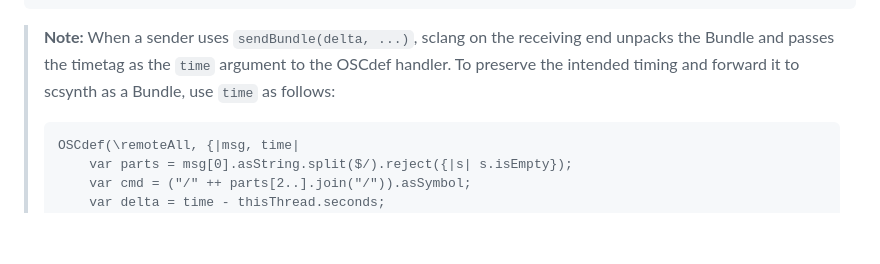
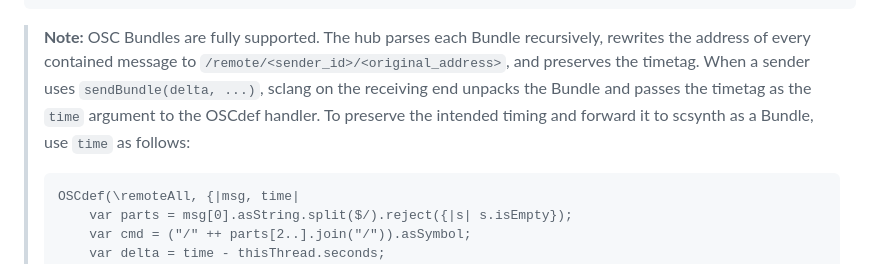
Before and after one commit to tadashiusami/wt-oschub, a Markdown page: README.md, the part around the change. Rendered like a GitHub page; blank space fills up the shorter version.

Commit message:
Update README to document OSC Bundle support
Bundles are now parsed recursively on the hub — each contained message
address is rewritten to /remote/<client_id>/addr while timetags are
preserved.

Co-Authored-By: Claude Sonnet 4.6 <noreply@anthropic.com>

````diff
--- a/README.md
+++ b/README.md
@@ -137,7 +137,7 @@ OSCdef(\remoteSNew, {|msg|
 }, '/remote');
 ```
 
-> **Note:** When a sender uses `sendBundle(delta, ...)`, sclang on the receiving end unpacks the Bundle and passes the timetag as the `time` argument to the OSCdef handler. To preserve the intended timing and forward it to scsynth as a Bundle, use `time` as follows:
+> **Note:** OSC Bundles are fully supported. The hub parses each Bundle recursively, rewrites the address of every contained message to `/remote/<sender_id>/<original_address>`, and preserves the timetag. When a sender uses `sendBundle(delta, ...)`, sclang on the receiving end unpacks the Bundle and passes the timetag as the `time` argument to the OSCdef handler. To preserve the intended timing and forward it to scsynth as a Bundle, use `time` as follows:
 > ```supercollider
 > OSCdef(\remoteAll, {|msg, time|
 >     var parts = msg[0].asString.split($/).reject({|s| s.isEmpty});
````
